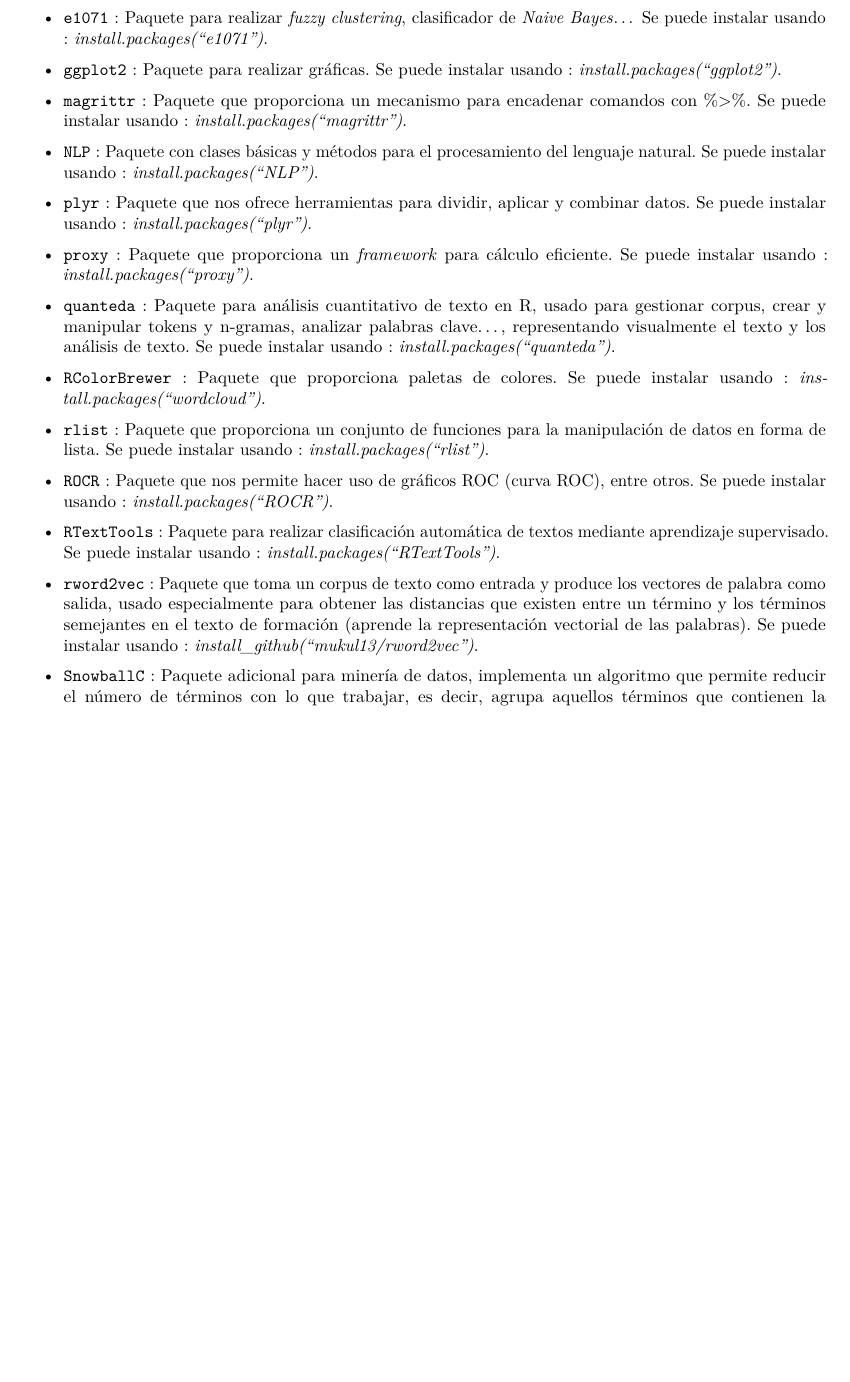
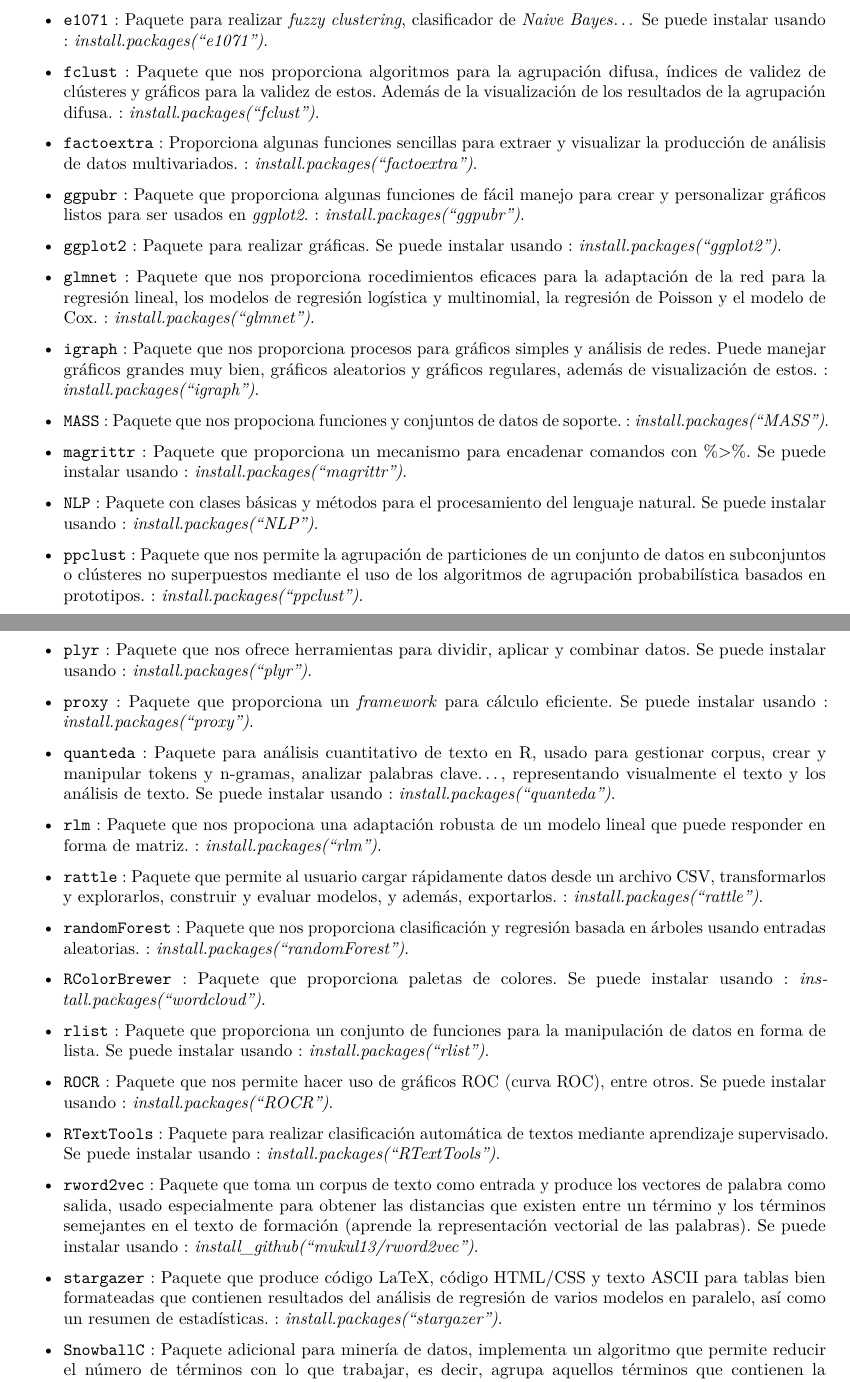
Before and after one commit to Gecofer/MII_TID_1819, an R Markdown document (practica-original.Rmd): part of page 5 of 26 before the commit and two parts of pages 5 and 6 of 26 after it, the two joined at a grey line, cut so that both start at the same text, the shorter picture padded with empty space. Rendered offline with R 4.5, knitr and Pandoc, then LaTeX, with nearby package versions.

Commit message:
mas librerias

```diff
--- a/practica-original.Rmd
+++ b/practica-original.Rmd
@@ -121,18 +125,38 @@ A continuación, se describen los paquetes necesarios para el desarollo del proy
 
 - [`e1071`](https://cran.r-project.org/web/packages/e1071/e1071.pdf) : Paquete para realizar _fuzzy clustering_, clasificador de _Naive Bayes_... Se puede instalar usando : _install.packages("e1071")_.
 
+- [`fclust`](https://cran.r-project.org/web/packages/fclust/fclust.pdf) : Paquete que nos proporciona algoritmos para la agrupación difusa, índices de validez de clústeres y gráficos para la validez de estos. Además de la visualización de los resultados de la agrupación difusa. : _install.packages("fclust")_.
+
+- [`factoextra`](https://cran.r-project.org/web/packages/factoextra/factoextra.pdf) : Proporciona algunas funciones sencillas para extraer y visualizar la producción de análisis de datos multivariados. : _install.packages("factoextra")_.
+
+- [`ggpubr`](https://cran.r-project.org/web/packages/ggpubr/ggpubr.pdf) : Paquete que proporciona algunas funciones de fácil manejo para crear y personalizar gráficos listos para ser usados en _ggplot2_. : _install.packages("ggpubr")_.
+
 - [`ggplot2`](https://cran.r-project.org/web/packages/ggplot2/ggplot2.pdf) : Paquete para realizar gráficas. Se puede instalar usando : _install.packages("ggplot2")_.
 
+- [`glmnet`](enlace) : Paquete que nos proporciona rocedimientos eficaces para la adaptación de la red para la regresión lineal, los modelos de regresión logística y multinomial, la regresión de Poisson y el modelo de Cox. : _install.packages("glmnet")_.
+
+- [`igraph`](https://cran.r-project.org/web/packages/igraph/igraph.pdf) : Paquete que nos proporciona procesos para gráficos simples y análisis de redes. Puede manejar gráficos grandes muy bien, gráficos aleatorios y gráficos regulares, además de visualización de estos. : _install.packages("igraph")_.
+
+- [`MASS`](https://cran.r-project.org/web/packages/MASS/MASS.pdf) : Paquete que nos propociona funciones y conjuntos de datos de soporte. : _install.packages("MASS")_.
+
 - [`magrittr`](https://cran.r-project.org/web/packages/magrittr/magrittr.pdf) : Paquete que proporciona un mecanismo para encadenar comandos con \%>\%. Se puede instalar usando : _install.packages("magrittr")_.
 
 - [`NLP`](https://cran.r-project.org/web/packages/NLP/NLP.pdf) : Paquete con clases básicas y métodos para el procesamiento del lenguaje natural. Se puede instalar usando : _install.packages("NLP")_.
 
+- [`ppclust`](https://cran.r-project.org/web/packages/ppclust/ppclust.pdf) : Paquete que nos permite la agrupación de particiones de un conjunto de datos en subconjuntos o clústeres no superpuestos mediante el uso de los algoritmos de agrupación probabilística basados en prototipos. : _install.packages("ppclust")_.
+
 - [`plyr`](https://cran.r-project.org/web/packages/plyr/plyr.pdf) : Paquete que nos ofrece herramientas para dividir, aplicar y combinar datos. Se puede instalar usando : _install.packages("plyr")_.
 
 - [`proxy`](https://cran.r-project.org/web/packages/proxy/proxy.pdf) : Paquete que proporciona un _framework_ para cálculo eficiente. Se puede instalar usando : _install.packages("proxy")_.
 
 - [`quanteda`](https://cran.r-project.org/web/packages/quanteda/quanteda.pdf) : Paquete para análisis cuantitativo de texto en R, usado para gestionar corpus, crear y manipular tokens y n-gramas, analizar palabras clave..., representando visualmente el texto y los análisis de texto. Se puede instalar usando : _install.packages("quanteda")_.
 
+- [`rlm`](https://cran.r-project.org/web/packages/rlm/rlm.pdf) : Paquete que nos propociona una adaptación robusta de un modelo lineal que puede responder en forma de matriz. : _install.packages("rlm")_.
+
+- [`rattle`](https://cran.r-project.org/web/packages/rattle/rattle.pdf) : Paquete que permite al usuario cargar rápidamente datos desde un archivo CSV, transformarlos y explorarlos, construir y evaluar modelos, y además, exportarlos. : _install.packages("rattle")_.
+
+- [`randomForest`](https://cran.r-project.org/web/packages/randomForest/randomForest.pdf) : Paquete que nos proporciona clasificación y regresión basada en árboles usando entradas aleatorias. : _install.packages("randomForest")_.
+
 - [`RColorBrewer`](https://cran.r-project.org/web/packages/RColorBrewer/RColorBrewer.pdf) : Paquete que proporciona paletas de colores. Se puede instalar usando : _install.packages("wordcloud")_.
 
 - [`rlist`](https://cran.r-project.org/web/packages/rlist/rlist.pdf) : Paquete que proporciona un conjunto de funciones para la manipulación de datos en forma de lista. Se puede instalar usando : _install.packages("rlist")_.
@@ -142,6 +166,8 @@ A continuación, se describen los paquetes necesarios para el desarollo del proy
 - [`RTextTools`](https://cran.r-project.org/web/packages/RTextTools/RTextTools.pdf) : Paquete para realizar clasificación automática de textos mediante aprendizaje supervisado. Se puede instalar usando : _install.packages("RTextTools")_.
 
 - [`rword2vec`](https://github.com/mukul13/rword2vec) : Paquete que toma un corpus de texto como entrada y produce los vectores de palabra como salida, usado especialmente para obtener las distancias que existen entre un término y los términos semejantes en el texto de formación (aprende la representación vectorial de las palabras). Se puede instalar usando : _install\_github("mukul13/rword2vec")_.
+
+- [`stargazer`](https://cran.r-project.org/web/packages/stargazer/stargazer.pdf) : Paquete que produce código LaTeX, código HTML/CSS y texto ASCII para tablas bien formateadas que contienen resultados del análisis de regresión de varios modelos en paralelo, así como un resumen de estadísticas. : _install.packages("stargazer")_.
 
 - [`SnowballC`](https://cran.r-project.org/web/packages/SnowballC/SnowballC.pdf) : Paquete adicional para minería de datos, implementa un algoritmo que permite reducir el número de términos con lo que trabajar, es decir, agrupa aquellos términos que contienen la misma raíz. El paquete soporta los siguientes idiomas: alemán, danés, español, finlandés, francés, húngaro, inglés, italiano, noruego, portugués, rumano, ruso, sueco y turco. Se puede instalar usando : _install.packages("SnowballC")_.
 
```
Also changed, not shown: practica-original.Rmd (4 more changed lines).
